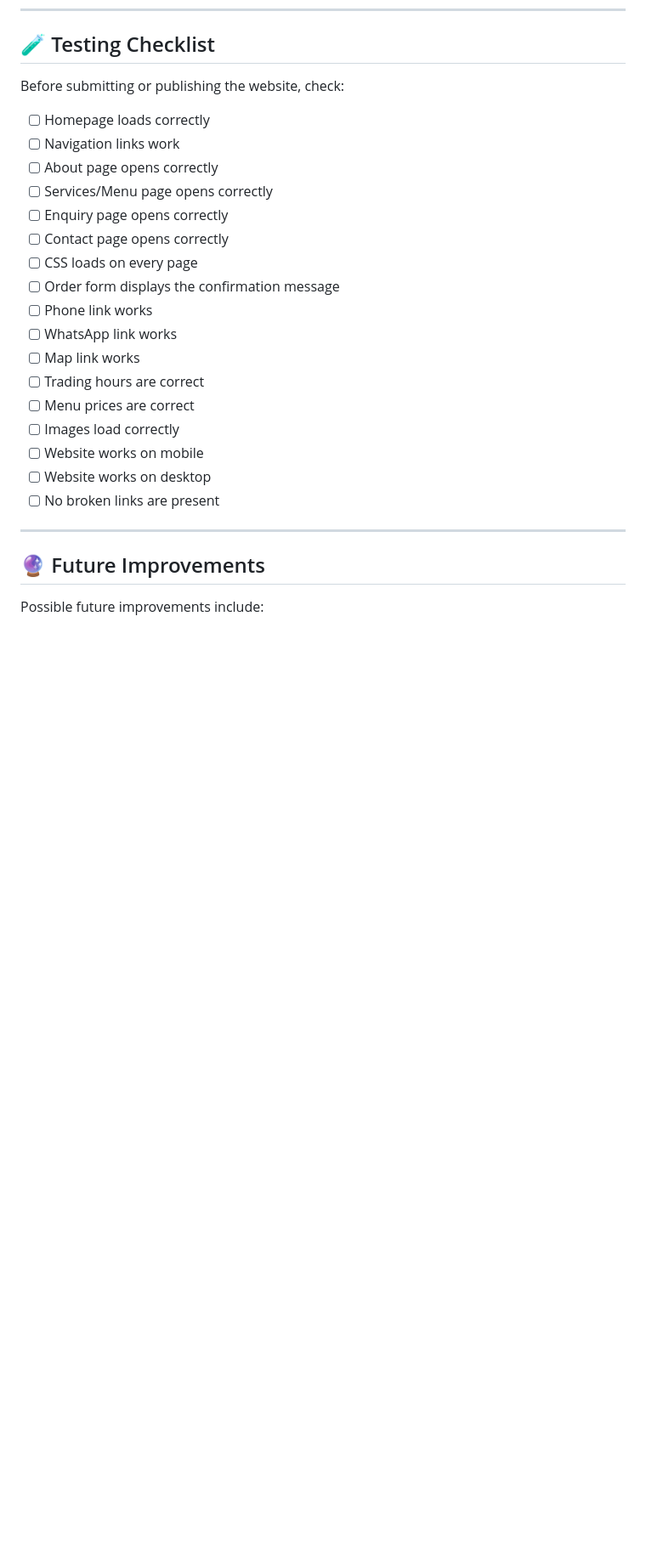
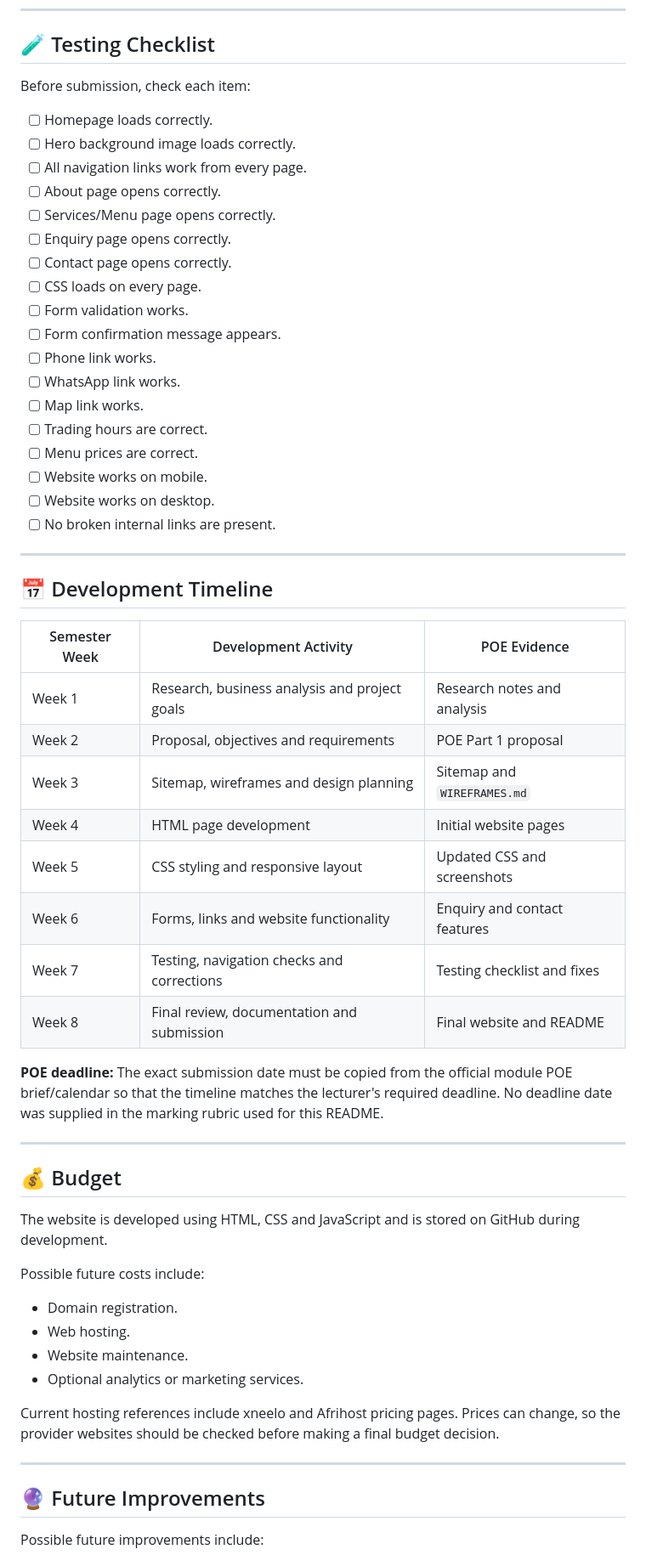
Before and after one commit to entle-ngqeku/My-website, a Markdown page: README.md, the part around one of its changes. Shown at 85% size. Drawn GitHub-style; blank space fills up the shorter version.

```diff
--- a/README.md
+++ b/README.md
@@ -256,25 +273,58 @@ For easier development, use the **Live Server** extension in Visual Studio Code.
 
 ## 🧪 Testing Checklist
 
-Before submitting or publishing the website, check:
+Before submission, check each item:
 
-- [ ] Homepage loads correctly
-- [ ] Navigation links work
-- [ ] About page opens correctly
-- [ ] Services/Menu page opens correctly
-- [ ] Enquiry page opens correctly
-- [ ] Contact page opens correctly
-- [ ] CSS loads on every page
-- [ ] Order form displays the confirmation message
-- [ ] Phone link works
-- [ ] WhatsApp link works
-- [ ] Map link works
-- [ ] Trading hours are correct
-- [ ] Menu prices are correct
-- [ ] Images load correctly
-- [ ] Website works on mobile
-- [ ] Website works on desktop
-- [ ] No broken links are present
+- [ ] Homepage loads correctly.
+- [ ] Hero background image loads correctly.
+- [ ] All navigation links work from every page.
+- [ ] About page opens correctly.
+- [ ] Services/Menu page opens correctly.
+- [ ] Enquiry page opens correctly.
+- [ ] Contact page opens correctly.
+- [ ] CSS loads on every page.
+- [ ] Form validation works.
+- [ ] Form confirmation message appears.
+- [ ] Phone link works.
+- [ ] WhatsApp link works.
+- [ ] Map link works.
+- [ ] Trading hours are correct.
+- [ ] Menu prices are correct.
+- [ ] Website works on mobile.
+- [ ] Website works on desktop.
+- [ ] No broken internal links are present.
+
+---
+
+## 📅 Development Timeline
+
+| Semester Week | Development Activity | POE Evidence |
+|---|---|---|
+| Week 1 | Research, business analysis and project goals | Research notes and analysis |
+| Week 2 | Proposal, objectives and requirements | POE Part 1 proposal |
+| Week 3 | Sitemap, wireframes and design planning | Sitemap and `WIREFRAMES.md` |
+| Week 4 | HTML page development | Initial website pages |
+| Week 5 | CSS styling and responsive layout | Updated CSS and screenshots |
+| Week 6 | Forms, links and website functionality | Enquiry and contact features |
+| Week 7 | Testing, navigation checks and corrections | Testing checklist and fixes |
+| Week 8 | Final review, documentation and submission | Final website and README |
+
+**POE deadline:** The exact submission date must be copied from the official module POE brief/calendar so that the timeline matches the lecturer's required deadline. No deadline date was supplied in the marking rubric used for this README.
+
+---
+
+## 💰 Budget
+
+The website is developed using HTML, CSS and JavaScript and is stored on GitHub during development.
+
+Possible future costs include:
+
+- Domain registration.
+- Web hosting.
+- Website maintenance.
+- Optional analytics or marketing services.
+
+Current hosting references include xneelo and Afrihost pricing pages. Prices can change, so the provider websites should be checked before making a final budget decision.
 
 ---
 
```
Also changed, not shown: other parts of README.md (+141 -136 lines).
